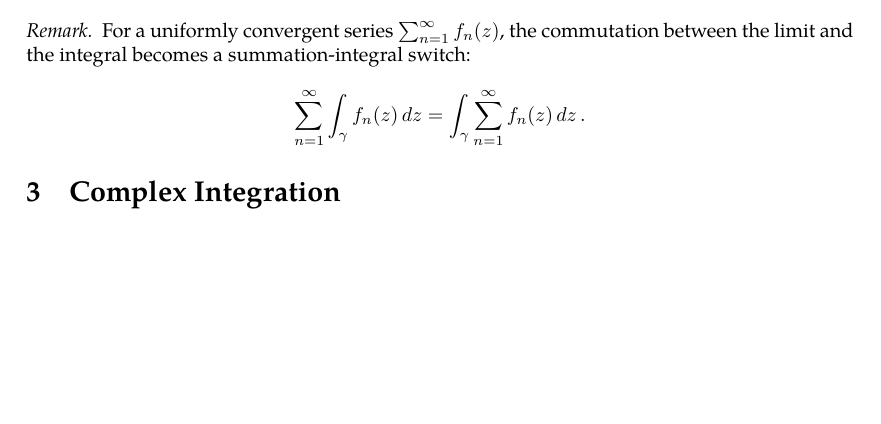
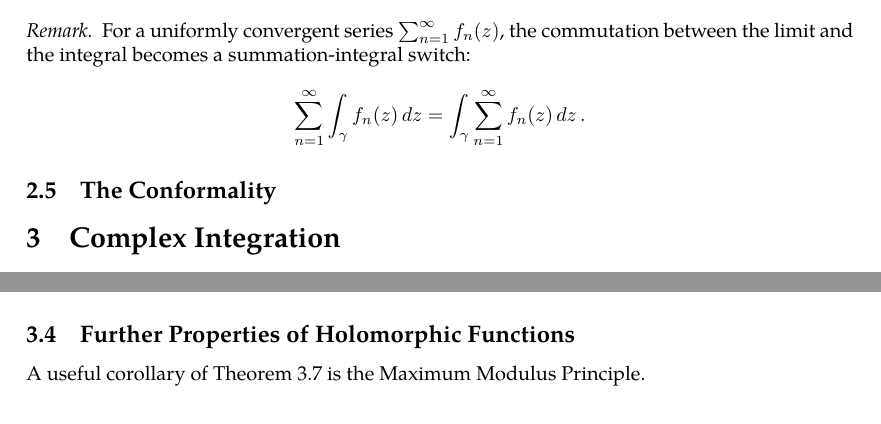
Before and after one commit to slipperking/complex-analysis-latex, a LaTeX document (main.tex): part of page 20 of 46 before the commit and two parts of pages 20 and 45 of 46 after it, the two joined at a grey line, cut so that both start at the same text, the shorter picture padded with empty space. Compiled offline with pdfLaTeX.

Commit message:
overleaf_to_git (Sat Jun  7 01:52:20 2025 -0700): update main.tex from r8381 to r8387

```diff
--- a/main.tex
+++ b/main.tex
@@ -514,6 +514,7 @@ Lastly, the sufficient criteria to pass a limit through an integral:
     For a uniformly convergent series \(\sum_{n=1}^\infty f_n(z)\), the commutation between the limit and the integral becomes a summation-integral switch:
     \[\sum_{n=1}^\infty\int_{\gamma}f_n(z)\ddz=\int_{\gamma}\sum_{n=1}^\infty f_n(z)\ddz.\]
 \end{remark}
+\subsection{The Conformality}
 \section{Complex Integration}
 It is important to know the differential 2-forms even for a single variable complex function. Consider \(z=x+iy\) and \(\overline{z}=x-iy\). We can then write their corresponding differentials:
 \[\ddz=\ddx+i\ddy,\quad\dd{\overline{z}}=\ddx-i\ddy.\]
@@ -1170,7 +1171,10 @@ This profound result proves that the number of zeros of a holomorphic function e
         \abs{f(z)-g(z)}<\abs{f(z)}\label{eq:rouche}.
     \end{equation} Then \(f\) and \(g\) have the same number of zeros enclosed by \(\gamma\).
 \end{theorem}
-\subsection{The Group}
+\subsection{Further Properties of Holomorphic Functions}
+A useful corollary of \autoref{thm:cauchygoursatformula} is the Maximum Modulus Principle.
+\subsubsection{The Group of Holomorphic Automorphisms}
+
 \section{The Theory of Weierstrass}
 \subsection{Laurent Series}
 Laurent Series are a generalization of Taylor Series specifically for holomorphic functions over a region punctured by a non-removable singularity. Whereas the Taylor Series applies over a disk, the Laurent Series applies over an annulus around the singularity.
```
